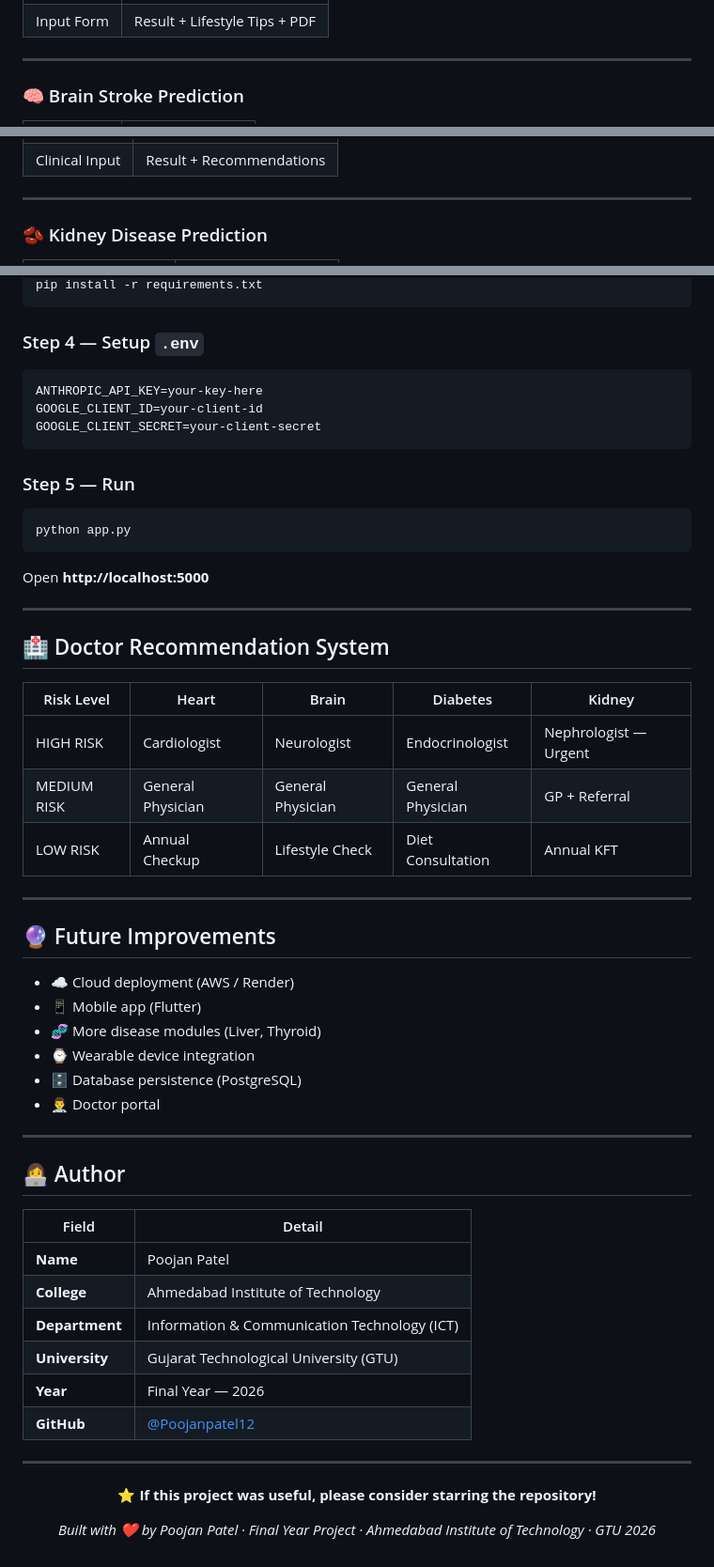
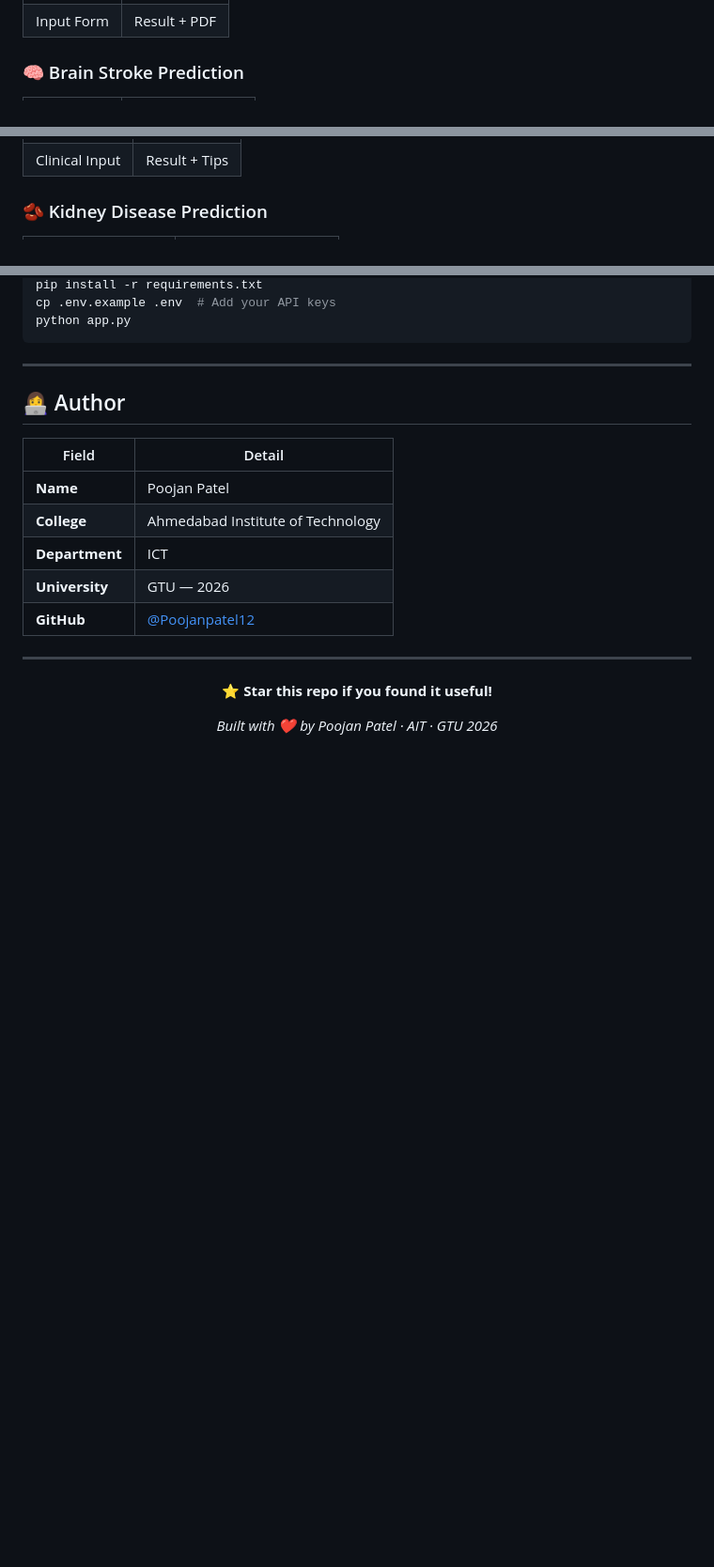
Before and after one commit to Poojanpatel12/VitalsAI, a Markdown page: README.md, 3 parts joined by grey strips. Shown at 94% size. GitHub-like rendering; blank space fills up the shorter version.

````diff
--- a/README.md
+++ b/README.md
@@ -43,8 +35,5 @@
 <td align="center">Input Form</td>
-<td align="center">Result + Lifestyle Tips + PDF</td>
-</tr>
-</table>
-
----
+<td align="center">Result + PDF</td>
+</tr></table>
 
 ### 🧠 Brain Stroke Prediction
@@ -71,8 +53,5 @@
 <td align="center">Clinical Input</td>
-<td align="center">Result + Recommendations</td>
-</tr>
-</table>
-
----
+<td align="center">Result + Tips</td>
+</tr></table>
 
 ### 🫘 Kidney Disease Prediction
@@ -267,39 +136,7 @@ source .venv/bin/activate   # macOS/Linux
 pip install -r requirements.txt
-```
-
-### Step 4 — Setup `.env`
-```env
-ANTHROPIC_API_KEY=your-key-here
-GOOGLE_CLIENT_ID=your-client-id
-GOOGLE_CLIENT_SECRET=your-client-secret
-```
-
-### Step 5 — Run
-```bash
+cp .env.example .env  # Add your API keys
 python app.py
 ```
-Open **http://localhost:5000**
-
----
-
-## 🏥 Doctor Recommendation System
-
-| Risk Level | Heart | Brain | Diabetes | Kidney |
-|---|---|---|---|---|
-| HIGH RISK | Cardiologist | Neurologist | Endocrinologist | Nephrologist — Urgent |
-| MEDIUM RISK | General Physician | General Physician | General Physician | GP + Referral |
-| LOW RISK | Annual Checkup | Lifestyle Check | Diet Consultation | Annual KFT |
-
----
-
-## 🔮 Future Improvements
-
-- ☁️ Cloud deployment (AWS / Render)
-- 📱 Mobile app (Flutter)
-- 🧬 More disease modules (Liver, Thyroid)
-- ⌚ Wearable device integration
-- 🗄️ Database persistence (PostgreSQL)
-- 👨‍⚕️ Doctor portal
 
 ---
 
@@ -309,17 +146,16 @@ Open **http://localhost:5000**
 |---|---|
 | **Name** | Poojan Patel |
 | **College** | Ahmedabad Institute of Technology |
-| **Department** | Information & Communication Technology (ICT) |
-| **University** | Gujarat Technological University (GTU) |
-| **Year** | Final Year — 2026 |
+| **Department** | ICT |
+| **University** | GTU — 2026 |
 | **GitHub** | [@Poojanpatel12](https://github.com/Poojanpatel12) |
 
 ---
 
 <div align="center">
 
-⭐ **If this project was useful, please consider starring the repository!**
+⭐ **Star this repo if you found it useful!**
 
-*Built with ❤️ by Poojan Patel · Final Year Project · Ahmedabad Institute of Technology · GTU 2026*
+*Built with ❤️ by Poojan Patel · AIT · GTU 2026*
 
 </div>
````
Also changed, not shown: other parts of README.md (+63 -188 lines).
